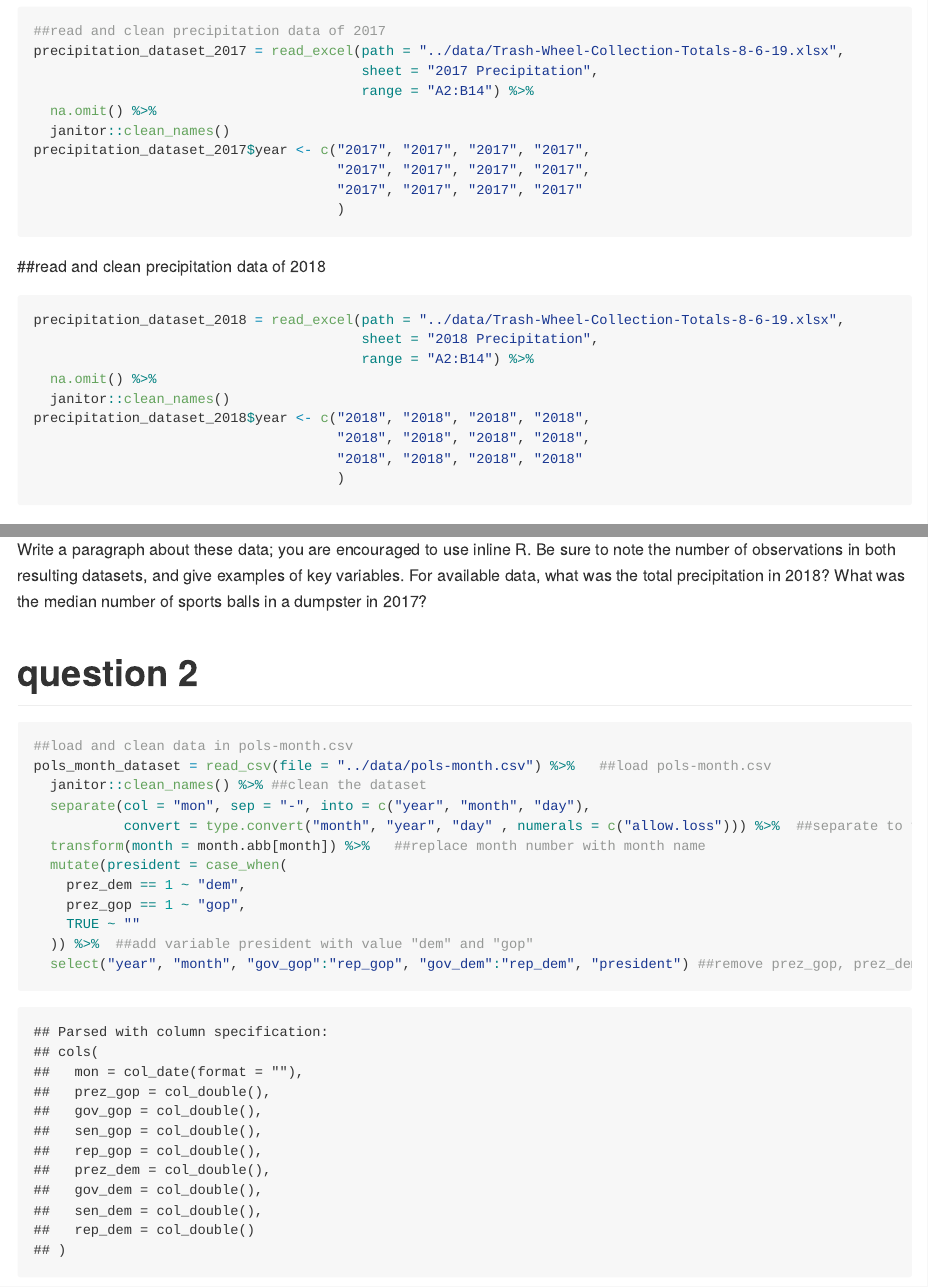
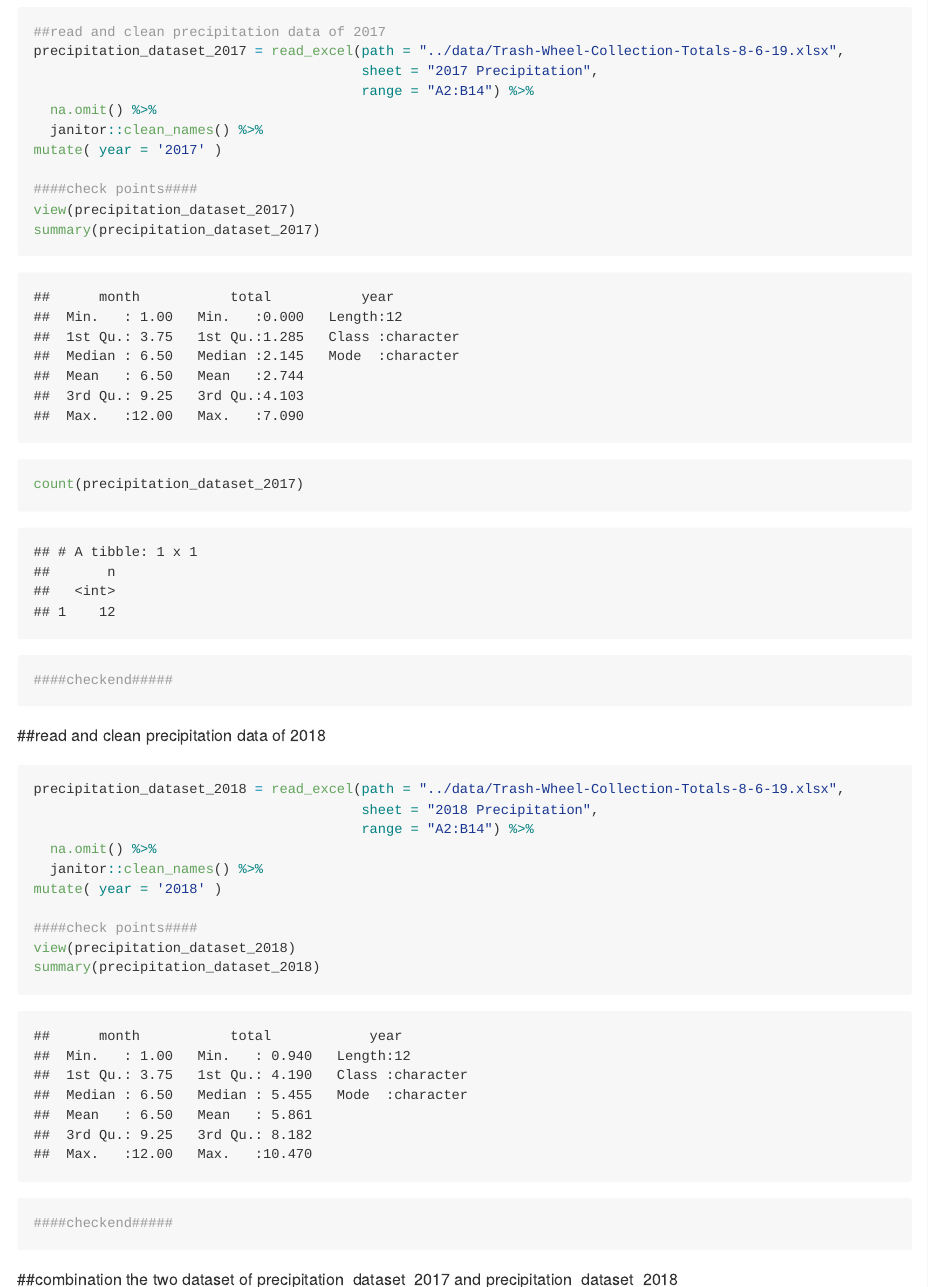
Before and after one commit to Jasonwang-ny/data_tidy, an R Markdown document (p8105_hw2_ww2470.Rmd): the page in a window 1100 px wide, from 540 px down before the commit and from 1800 px down after it, so that both start at the same text, and a second part further down, joined at a grey line. The pictures show the output file p8105_hw2_ww2470.md that the author committed with the source, drawn offline in the style of GitHub.

Commit message:
finish the hw!!

````diff
--- a/p8105_hw2_ww2470.Rmd
+++ b/p8105_hw2_ww2470.Rmd
@@ -39,12 +45,14 @@ precipitation_dataset_2017 = read_excel(path = "../data/Trash-Wheel-Collection-T
                                         sheet = "2017 Precipitation",
                                         range = "A2:B14") %>%
   na.omit() %>%
-  janitor::clean_names()
-precipitation_dataset_2017$year <- c("2017", "2017", "2017", "2017",
-                                     "2017", "2017", "2017", "2017",
-                                     "2017", "2017", "2017", "2017"
-                                     )
+  janitor::clean_names() %>%
+mutate( year = '2017' )
 
+####check points####
+view(precipitation_dataset_2017)
+summary(precipitation_dataset_2017)
+count(precipitation_dataset_2017)
+####checkend#####
 
 ```
 
@@ -55,11 +63,13 @@ precipitation_dataset_2018 = read_excel(path = "../data/Trash-Wheel-Collection-T
                                         sheet = "2018 Precipitation",
                                         range = "A2:B14") %>%
   na.omit() %>%
-  janitor::clean_names()
-precipitation_dataset_2018$year <- c("2018", "2018", "2018", "2018",
-                                     "2018", "2018", "2018", "2018",
-                                     "2018", "2018", "2018", "2018"
-                                     )
+  janitor::clean_names() %>%
+mutate( year = '2018' )
+
+####check points####
+view(precipitation_dataset_2018)
+summary(precipitation_dataset_2018)
+####checkend#####
 
 ```
 
@@ -75,6 +85,10 @@ precipitation_dataset = left_join(
   rename("2017" = "total_2017", "2018" = "total_2018")
 precipitation_dataset$month = month.name[precipitation_dataset$month]
 
+######checkpoints####
+view(precipitation_dataset)
+summary(precipitation_dataset)
+######checkend####
 
 
 ```
@@ -86,13 +100,14 @@ the total precipitation in 2018 is `r sum(precipitation_dataset_2018$total, na.r
 
 Write a paragraph about these data; you are encouraged to use inline R. Be sure to note the number of observations in both resulting datasets, and give examples of key variables. For available data, what was the total precipitation in 2018? What was the median number of sports balls in a dumpster in 2017?
 
-# question 2
+# problem 2
 ```{r, pols, echo = TRUE}
 ##load and clean data in pols-month.csv
 pols_month_dataset = read_csv(file = "../data/pols-month.csv") %>%   ##load pols-month.csv
   janitor::clean_names() %>% ##clean the dataset
   separate(col = "mon", sep = "-", into = c("year", "month", "day"),
-           convert = type.convert("month", "year", "day" , numerals = c("allow.loss"))) %>%  ##separate to year, month, day, and transfer month format "01" "02"... to "1", "2)
+           convert = type.convert("month", "year", "day" ,
+                                  numerals = c("allow.loss"))) %>%  ##separate to year, month, day, and transfer month format "01" "02"... to "1", "2)
   transform(month = month.abb[month]) %>%   ##replace month number with month name
   mutate(president = case_when(
     prez_dem == 1 ~ "dem",
````
Also changed, not shown: p8105_hw2_ww2470.md, p8105_hw2_ww2470.Rmd (24 more changed lines).
